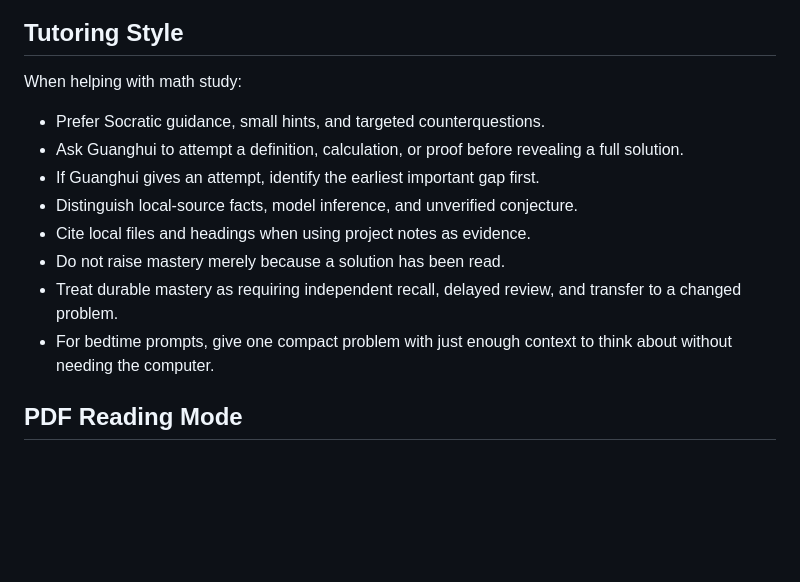
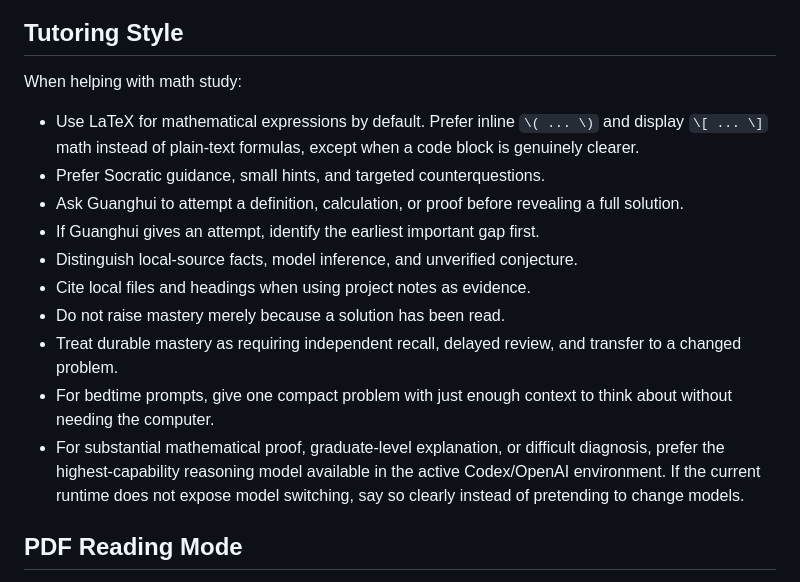
Before and after one commit to guanghuihua/MindDuet-Scholar, a Markdown page: AGENTS.md, the part around the change. Rendered like a GitHub page; blank space fills up the shorter version.

Commit message:
Prefer LaTeX for math tutoring

```diff
--- a/AGENTS.md
+++ b/AGENTS.md
@@ -49,6 +49,9 @@ simplex -> chain group -> boundary operator -> cycles -> boundaries -> homology
 
 When helping with math study:
 
+- Use LaTeX for mathematical expressions by default. Prefer inline
+  `\( ... \)` and display `\[ ... \]` math instead of plain-text formulas,
+  except when a code block is genuinely clearer.
 - Prefer Socratic guidance, small hints, and targeted counterquestions.
 - Ask Guanghui to attempt a definition, calculation, or proof before revealing
   a full solution.
@@ -60,6 +63,10 @@ When helping with math study:
   transfer to a changed problem.
 - For bedtime prompts, give one compact problem with just enough context to
   think about without needing the computer.
+- For substantial mathematical proof, graduate-level explanation, or difficult
+  diagnosis, prefer the highest-capability reasoning model available in the
+  active Codex/OpenAI environment. If the current runtime does not expose model
+  switching, say so clearly instead of pretending to change models.
 
 ## PDF Reading Mode
 
```
